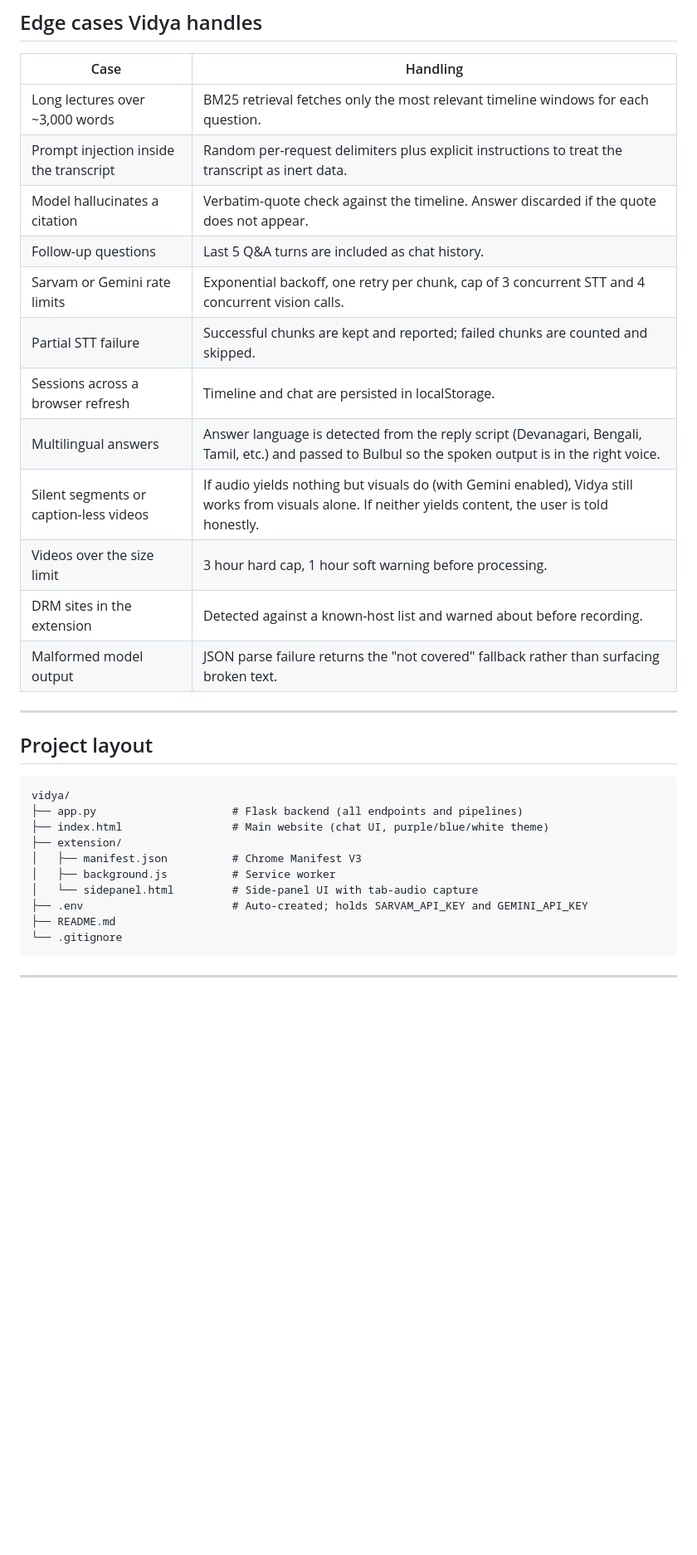
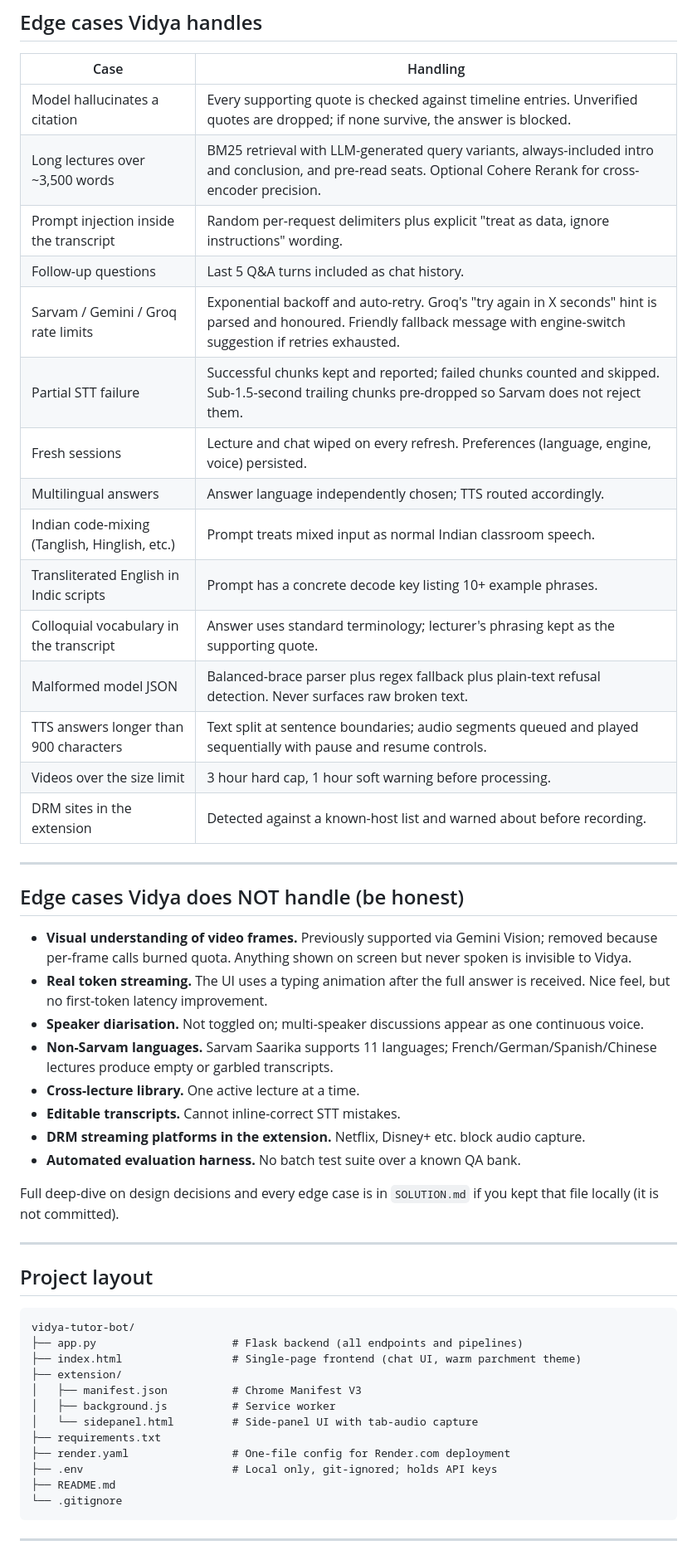
Before and after one commit to meenapriyadars20/vidya-tutor-bot, a Markdown page: README.md, the part around one of its changes. Shown at 83% size. GitHub-like rendering; blank space fills up the shorter version.

````diff
--- a/README.md
+++ b/README.md
@@ -138,32 +170,52 @@ DRM-protected sites (Netflix, Prime Video, Disney+, Hotstar, etc.) will be flagg
 
 | Case | Handling |
 | --- | --- |
-| Long lectures over ~3,000 words | BM25 retrieval fetches only the most relevant timeline windows for each question. |
-| Prompt injection inside the transcript | Random per-request delimiters plus explicit instructions to treat the transcript as inert data. |
-| Model hallucinates a citation | Verbatim-quote check against the timeline. Answer discarded if the quote does not appear. |
-| Follow-up questions | Last 5 Q&A turns are included as chat history. |
-| Sarvam or Gemini rate limits | Exponential backoff, one retry per chunk, cap of 3 concurrent STT and 4 concurrent vision calls. |
-| Partial STT failure | Successful chunks are kept and reported; failed chunks are counted and skipped. |
-| Sessions across a browser refresh | Timeline and chat are persisted in localStorage. |
-| Multilingual answers | Answer language is detected from the reply script (Devanagari, Bengali, Tamil, etc.) and passed to Bulbul so the spoken output is in the right voice. |
-| Silent segments or caption-less videos | If audio yields nothing but visuals do (with Gemini enabled), Vidya still works from visuals alone. If neither yields content, the user is told honestly. |
+| Model hallucinates a citation | Every supporting quote is checked against timeline entries. Unverified quotes are dropped; if none survive, the answer is blocked. |
+| Long lectures over ~3,500 words | BM25 retrieval with LLM-generated query variants, always-included intro and conclusion, and pre-read seats. Optional Cohere Rerank for cross-encoder precision. |
+| Prompt injection inside the transcript | Random per-request delimiters plus explicit "treat as data, ignore instructions" wording. |
+| Follow-up questions | Last 5 Q&A turns included as chat history. |
+| Sarvam / Gemini / Groq rate limits | Exponential backoff and auto-retry. Groq's "try again in X seconds" hint is parsed and honoured. Friendly fallback message with engine-switch suggestion if retries exhausted. |
+| Partial STT failure | Successful chunks kept and reported; failed chunks counted and skipped. Sub-1.5-second trailing chunks pre-dropped so Sarvam does not reject them. |
+| Fresh sessions | Lecture and chat wiped on every refresh. Preferences (language, engine, voice) persisted. |
+| Multilingual answers | Answer language independently chosen; TTS routed accordingly. |
+| Indian code-mixing (Tanglish, Hinglish, etc.) | Prompt treats mixed input as normal Indian classroom speech. |
+| Transliterated English in Indic scripts | Prompt has a concrete decode key listing 10+ example phrases. |
+| Colloquial vocabulary in the transcript | Answer uses standard terminology; lecturer's phrasing kept as the supporting quote. |
+| Malformed model JSON | Balanced-brace parser plus regex fallback plus plain-text refusal detection. Never surfaces raw broken text. |
+| TTS answers longer than 900 characters | Text split at sentence boundaries; audio segments queued and played sequentially with pause and resume controls. |
 | Videos over the size limit | 3 hour hard cap, 1 hour soft warning before processing. |
 | DRM sites in the extension | Detected against a known-host list and warned about before recording. |
-| Malformed model output | JSON parse failure returns the "not covered" fallback rather than surfacing broken text. |
+
+---
+
+## Edge cases Vidya does NOT handle (be honest)
+
+- **Visual understanding of video frames.** Previously supported via Gemini Vision; removed because per-frame calls burned quota. Anything shown on screen but never spoken is invisible to Vidya.
+- **Real token streaming.** The UI uses a typing animation after the full answer is received. Nice feel, but no first-token latency improvement.
+- **Speaker diarisation.** Not toggled on; multi-speaker discussions appear as one continuous voice.
+- **Non-Sarvam languages.** Sarvam Saarika supports 11 languages; French/German/Spanish/Chinese lectures produce empty or garbled transcripts.
+- **Cross-lecture library.** One active lecture at a time.
+- **Editable transcripts.** Cannot inline-correct STT mistakes.
+- **DRM streaming platforms in the extension.** Netflix, Disney+ etc. block audio capture.
+- **Automated evaluation harness.** No batch test suite over a known QA bank.
+
+Full deep-dive on design decisions and every edge case is in `SOLUTION.md` if you kept that file locally (it is not committed).
 
 ---
 
 ## Project layout
 
 ```
-vidya/
+vidya-tutor-bot/
 ├── app.py                     # Flask backend (all endpoints and pipelines)
-├── index.html                 # Main website (chat UI, purple/blue/white theme)
+├── index.html                 # Single-page frontend (chat UI, warm parchment theme)
 ├── extension/
 │   ├── manifest.json          # Chrome Manifest V3
 │   ├── background.js          # Service worker
 │   └── sidepanel.html         # Side-panel UI with tab-audio capture
-├── .env                       # Auto-created; holds SARVAM_API_KEY and GEMINI_API_KEY
+├── requirements.txt
+├── render.yaml                # One-file config for Render.com deployment
+├── .env                       # Local only, git-ignored; holds API keys
 ├── README.md
 └── .gitignore
 ```
````
Also changed, not shown: other parts of README.md (+113 -110 lines).
